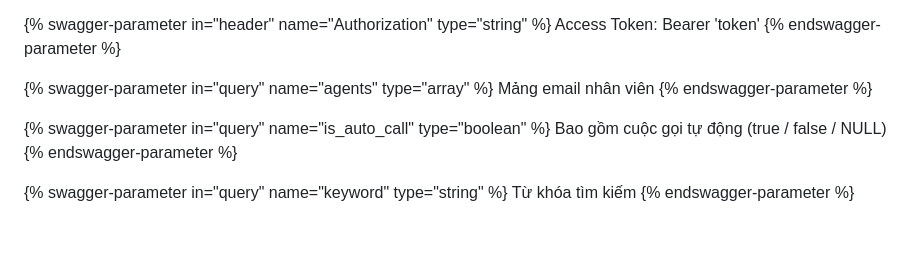
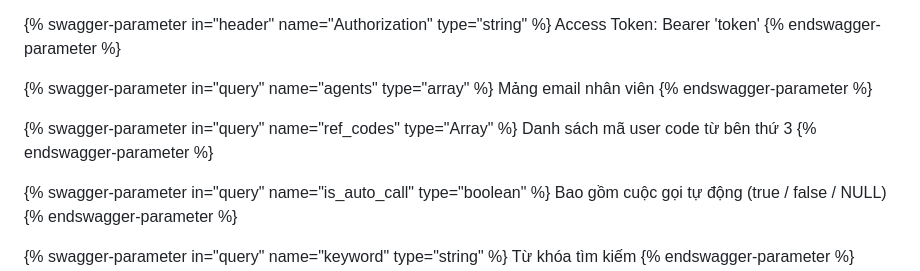
Before and after one commit to giapph123/gitbook, a Markdown page: omicall-api/call-transaction.md, the part around the change. Drawn GitHub-style; blank space fills up the shorter version.

Commit message:
GITBOOK-557: change request with no subject merged in GitBook

```diff
--- a/omicall-api/call-transaction.md
+++ b/omicall-api/call-transaction.md
@@ -19,6 +19,10 @@ Access Token: Bearer 'token'
 
 {% swagger-parameter in="query" name="agents" type="array" %}
 Mảng email nhân viên
+{% endswagger-parameter %}
+
+{% swagger-parameter in="query" name="ref_codes" type="Array" %}
+Danh sách mã user code từ bên thứ 3
 {% endswagger-parameter %}
 
 {% swagger-parameter in="query" name="is_auto_call" type="boolean" %}
```
